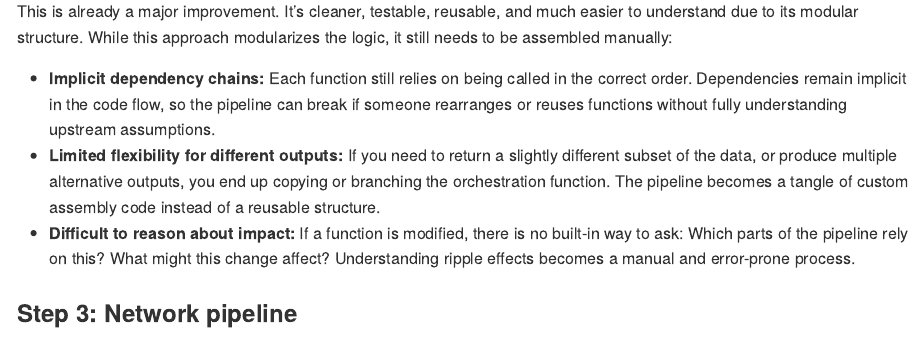
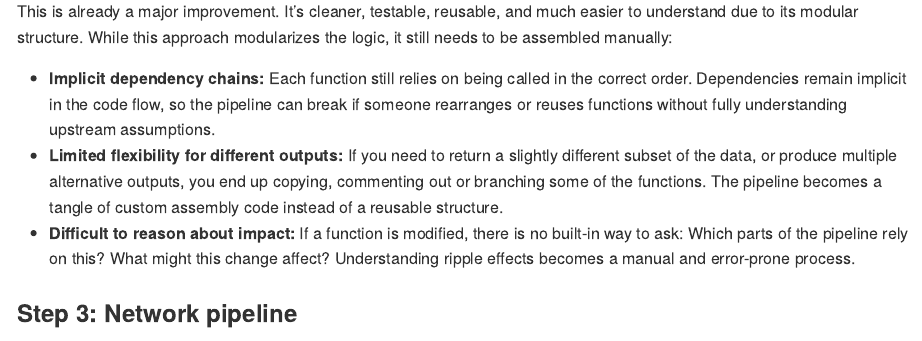
Before and after one commit to davidcrone/xafty, an R Markdown document (README.Rmd): the page in a window 1100 px wide, from 2590 px down. Rendered offline with R 4.5, knitr and Pandoc, with nearby package versions; long lines of code are wrapped.

Commit message:
small additional edit in step 2

```diff
--- a/README.Rmd
+++ b/README.Rmd
@@ -124,7 +124,7 @@ mtcars_plot()
 This is already a major improvement. It’s cleaner, testable, reusable, and much easier to understand due to its modular structure. While this approach modularizes the logic, it still needs to be assembled manually:
 
 - **Implicit dependency chains:** Each function still relies on being called in the correct order. Dependencies remain implicit in the code flow, so the pipeline can break if someone rearranges or reuses functions without fully understanding upstream assumptions.
-- **Limited flexibility for different outputs:** If you need to return a slightly different subset of the data, or produce multiple alternative outputs, you end up copying or branching the orchestration function. The pipeline becomes a tangle of custom assembly code instead of a reusable structure.
+- **Limited flexibility for different outputs:** If you need to return a slightly different subset of the data, or produce multiple alternative outputs, you end up copying, commenting out or branching some of the functions. The pipeline becomes a tangle of custom assembly code instead of a reusable structure.
 - **Difficult to reason about impact:** If a function is modified, there is no built-in way to ask: Which parts of the pipeline rely on this? What might this change affect? Understanding ripple effects becomes a manual and error-prone process.
 
 ### Step 3: Network pipeline
```
Also changed, not shown: README.md.
